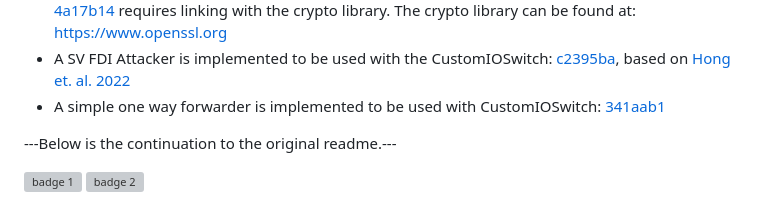
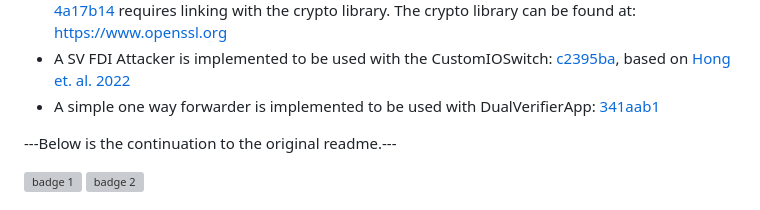
Before and after one commit to DBC201/inet_smartgrid, a Markdown page: README.md, the part around the change. Drawn GitHub-style; grey boxes are pictures that could not be loaded.

```diff
--- a/README.md
+++ b/README.md
@@ -13,7 +13,7 @@ Following changes were made:
 - A Goose Semantic Attacker is implemented to be used with the CustomIOSwitch: [13e5789](https://github.com/DBC201/inet_smartgrid/commit/13e5789ae40213e6b9a35865ce84b10b25c44a1a), based on [Hoyos et. al. 2012](https://ieeexplore.ieee.org/document/6477809)
 - A verifier that detects attacks using multiple channels were added: [5a9824c](https://github.com/DBC201/inet_smartgrid/commit/5a9824c0996488ab286bd60357f201da0f7a947a), [4a17b14](https://github.com/DBC201/inet_smartgrid/commit/4a17b14a575947c5ba69c8c9b340fddd48d5fa7b), [283bfd3](https://github.com/DBC201/inet_smartgrid/commit/283bfd32c9939c4d4838242275e85e2fca8c05a9). [4a17b14](https://github.com/DBC201/inet_smartgrid/commit/4a17b14a575947c5ba69c8c9b340fddd48d5fa7b) requires linking with the crypto library. The crypto library can be found at: https://www.openssl.org
 - A SV FDI Attacker is implemented to be used with the CustomIOSwitch: [c2395ba](https://github.com/DBC201/inet_smartgrid/commit/c2395baace25663f3e3f032a88fc2b11cfc4bf77), based on [Hong et. al. 2022](https://ieeexplore.ieee.org/document/9361308)
-- A simple one way forwarder is implemented to be used with CustomIOSwitch: [341aab1](https://github.com/DBC201/inet_smartgrid/commit/341aab188b5fd1caf35826932f5af64c5e51fb1f)
+- A simple one way forwarder is implemented to be used with DualVerifierApp: [341aab1](https://github.com/DBC201/inet_smartgrid/commit/341aab188b5fd1caf35826932f5af64c5e51fb1f)
 
 ---Below is the continuation to the original readme.---
 
```
